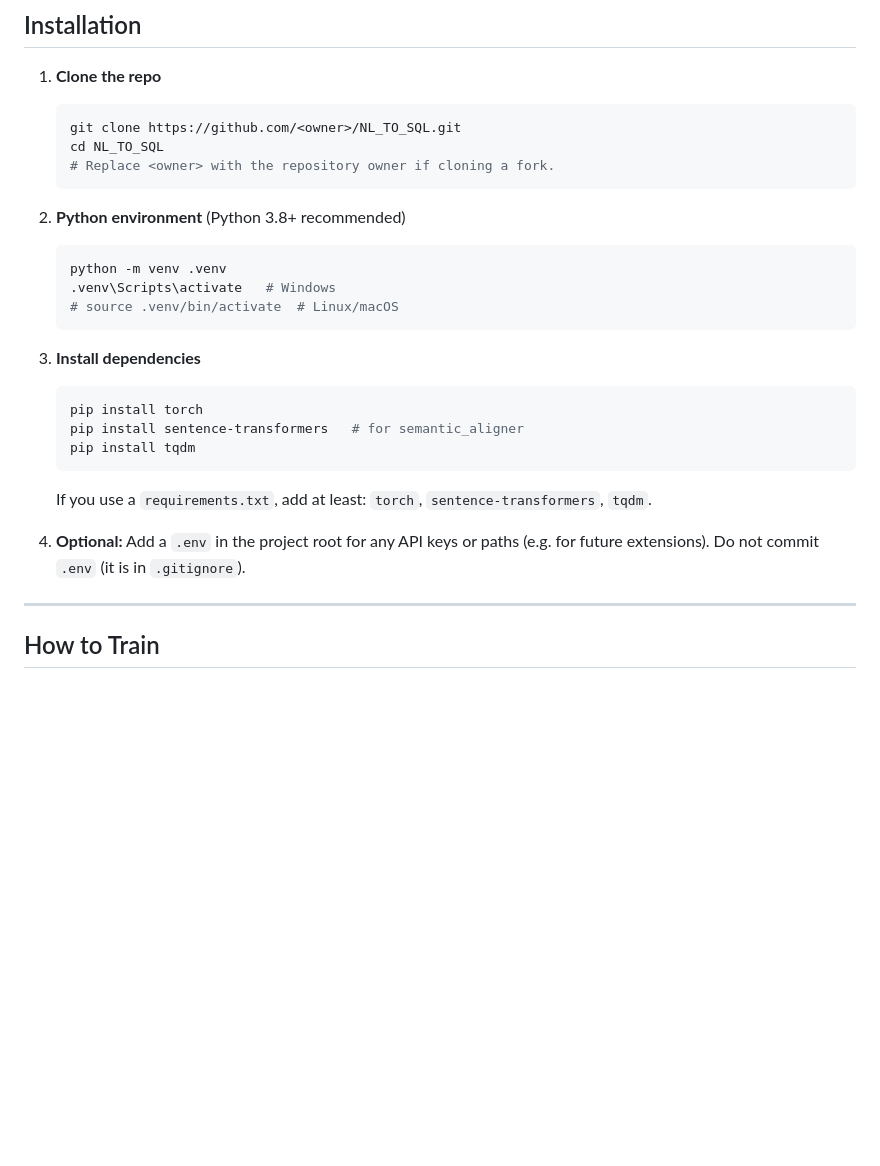
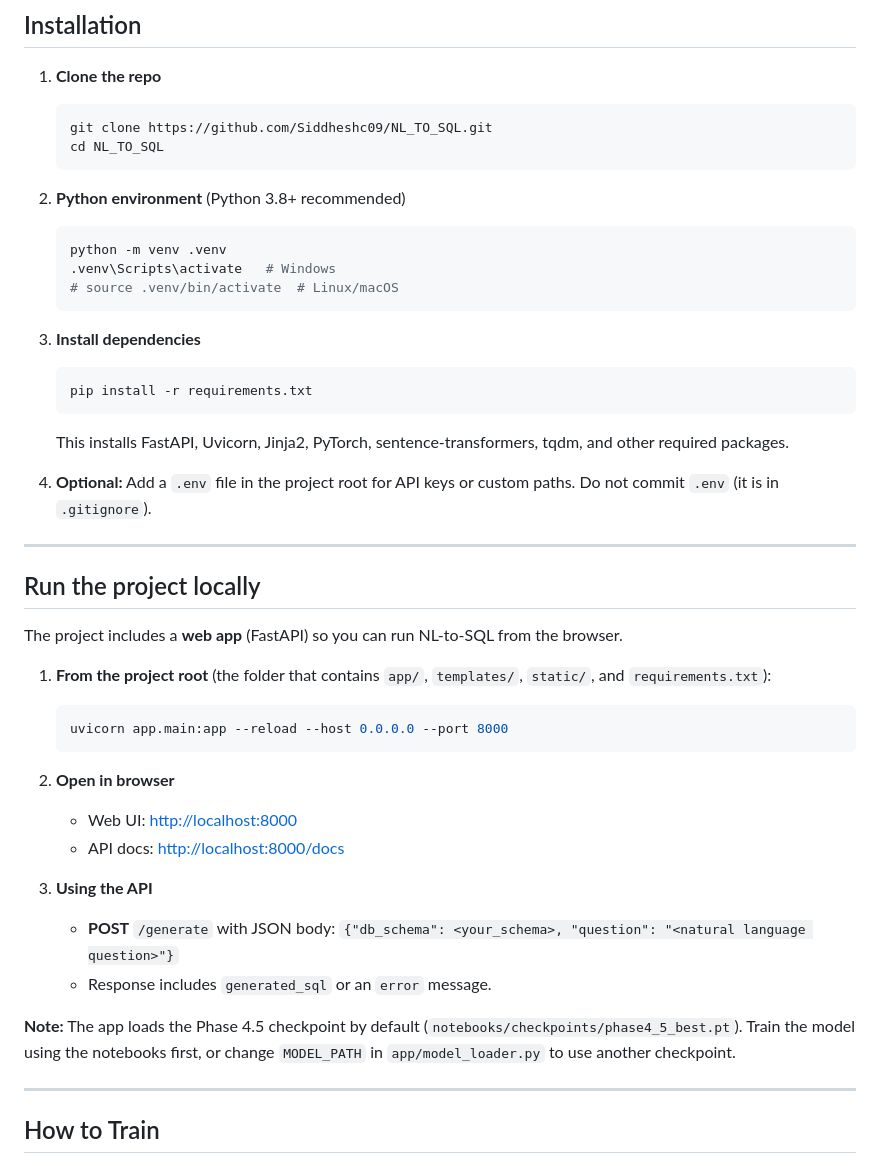
Before and after one commit to Siddheshc09/NL_TO_SQL, a Markdown page: README.md, the part around one of its changes. Drawn GitHub-style; blank space fills up the shorter version.

Commit message:
Update README: add app, templates, static, requirements and local run instructions

````diff
--- a/README.md
+++ b/README.md
@@ -125,9 +138,8 @@ WHERE departments.dept_name = 'ai'
 
 1. **Clone the repo**
    ```bash
-   git clone https://github.com/<owner>/NL_TO_SQL.git
+   git clone https://github.com/Siddheshc09/NL_TO_SQL.git
    cd NL_TO_SQL
-   # Replace <owner> with the repository owner if cloning a fork.
    ```
 
 2. **Python environment** (Python 3.8+ recommended)
@@ -139,14 +151,32 @@ WHERE departments.dept_name = 'ai'
 
 3. **Install dependencies**
    ```bash
-   pip install torch
-   pip install sentence-transformers   # for semantic_aligner
-   pip install tqdm
+   pip install -r requirements.txt
+   ```
+   This installs FastAPI, Uvicorn, Jinja2, PyTorch, sentence-transformers, tqdm, and other required packages.
+
+4. **Optional:** Add a `.env` file in the project root for API keys or custom paths. Do not commit `.env` (it is in `.gitignore`).
+
+---
+
+## Run the project locally
+
+The project includes a **web app** (FastAPI) so you can run NL-to-SQL from the browser.
+
+1. **From the project root** (the folder that contains `app/`, `templates/`, `static/`, and `requirements.txt`):
+   ```bash
+   uvicorn app.main:app --reload --host 0.0.0.0 --port 8000
    ```
 
-   If you use a `requirements.txt`, add at least: `torch`, `sentence-transformers`, `tqdm`.
+2. **Open in browser**
+   - Web UI: [http://localhost:8000](http://localhost:8000)
+   - API docs: [http://localhost:8000/docs](http://localhost:8000/docs)
 
-4. **Optional:** Add a `.env` in the project root for any API keys or paths (e.g. for future extensions). Do not commit `.env` (it is in `.gitignore`).
+3. **Using the API**
+   - **POST** `/generate` with JSON body: `{"db_schema": <your_schema>, "question": "<natural language question>"}`
+   - Response includes `generated_sql` or an `error` message.
+
+**Note:** The app loads the Phase 4.5 checkpoint by default (`notebooks/checkpoints/phase4_5_best.pt`). Train the model using the notebooks first, or change `MODEL_PATH` in `app/model_loader.py` to use another checkpoint.
 
 ---
 
````
Also changed, not shown: other parts of README.md (+15 -2 lines).
